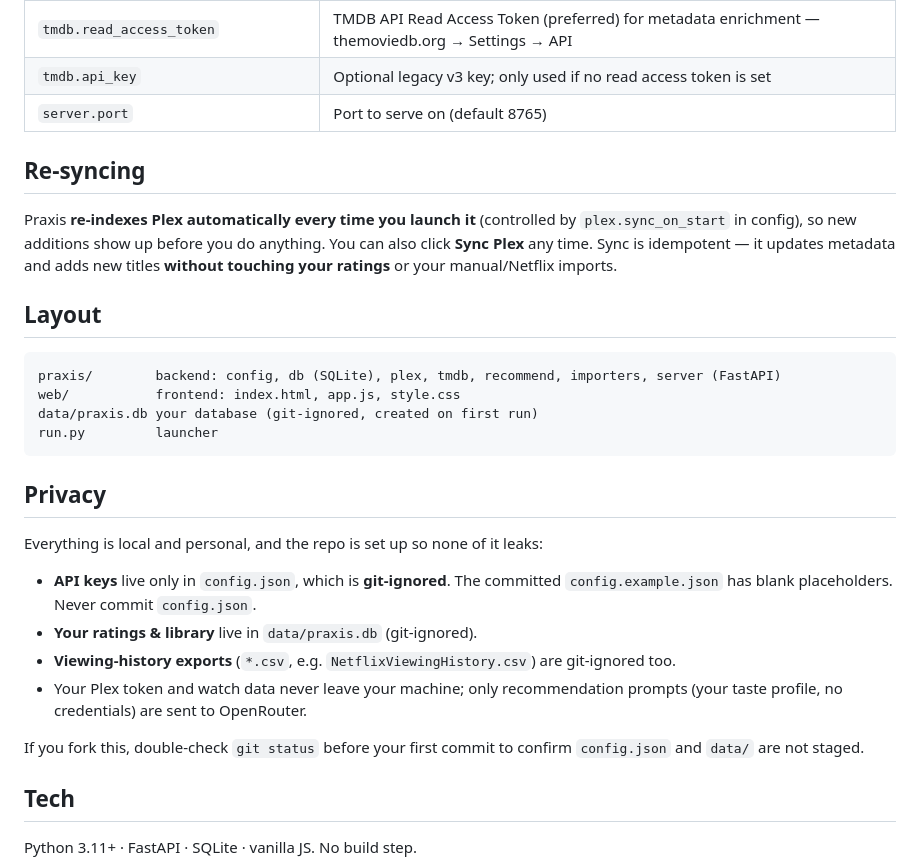
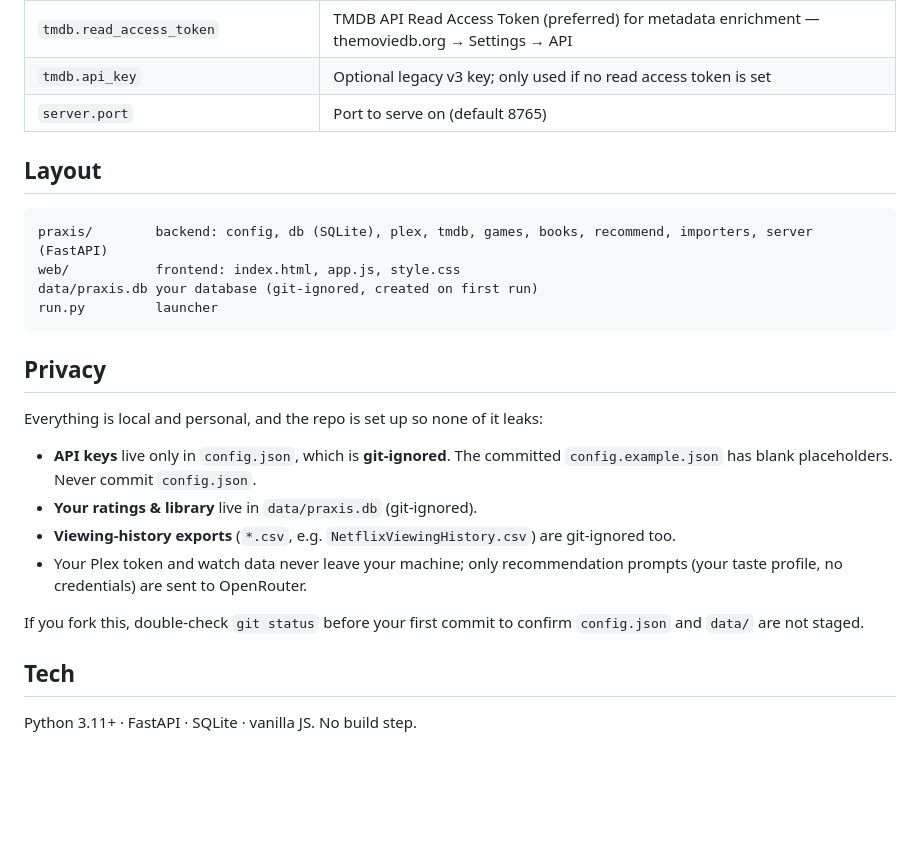
Before and after one commit to Lodebek/Praxis, a Markdown page: README.md, the part around one of its changes. GitHub-like rendering; blank space fills up the shorter version.

````diff
--- a/README.md
+++ b/README.md
@@ -145,16 +120,9 @@ to, and the recommendation funnel.
 | `tmdb.api_key` | Optional legacy v3 key; only used if no read access token is set |
 | `server.port` | Port to serve on (default 8765) |
 
-## Re-syncing
-Praxis **re-indexes Plex automatically every time you launch it** (controlled by
-`plex.sync_on_start` in config), so new additions show up before you do anything.
-You can also click **Sync Plex** any time. Sync is idempotent — it updates
-metadata and adds new titles **without touching your ratings** or your
-manual/Netflix imports.
-
 ## Layout
 ```
-praxis/        backend: config, db (SQLite), plex, tmdb, recommend, importers, server (FastAPI)
+praxis/        backend: config, db (SQLite), plex, tmdb, games, books, recommend, importers, server (FastAPI)
 web/           frontend: index.html, app.js, style.css
 data/praxis.db your database (git-ignored, created on first run)
 run.py         launcher
@@ -163,16 +131,12 @@ run.py         launcher
 ## Privacy
 Everything is local and personal, and the repo is set up so none of it leaks:
 
-- **API keys** live only in `config.json`, which is **git-ignored**. The committed
-  `config.example.json` has blank placeholders. Never commit `config.json`.
+- **API keys** live only in `config.json`, which is **git-ignored**. The committed `config.example.json` has blank placeholders. Never commit `config.json`.
 - **Your ratings & library** live in `data/praxis.db` (git-ignored).
-- **Viewing-history exports** (`*.csv`, e.g. `NetflixViewingHistory.csv`) are
-  git-ignored too.
-- Your Plex token and watch data never leave your machine; only recommendation
-  prompts (your taste profile, no credentials) are sent to OpenRouter.
+- **Viewing-history exports** (`*.csv`, e.g. `NetflixViewingHistory.csv`) are git-ignored too.
+- Your Plex token and watch data never leave your machine; only recommendation prompts (your taste profile, no credentials) are sent to OpenRouter.
 
-If you fork this, double-check `git status` before your first commit to confirm
-`config.json` and `data/` are not staged.
+If you fork this, double-check `git status` before your first commit to confirm `config.json` and `data/` are not staged.
 
 ## Tech
 Python 3.11+ · FastAPI · SQLite · vanilla JS. No build step.
````
Also changed, not shown: other parts of README.md (+44 -69 lines).
